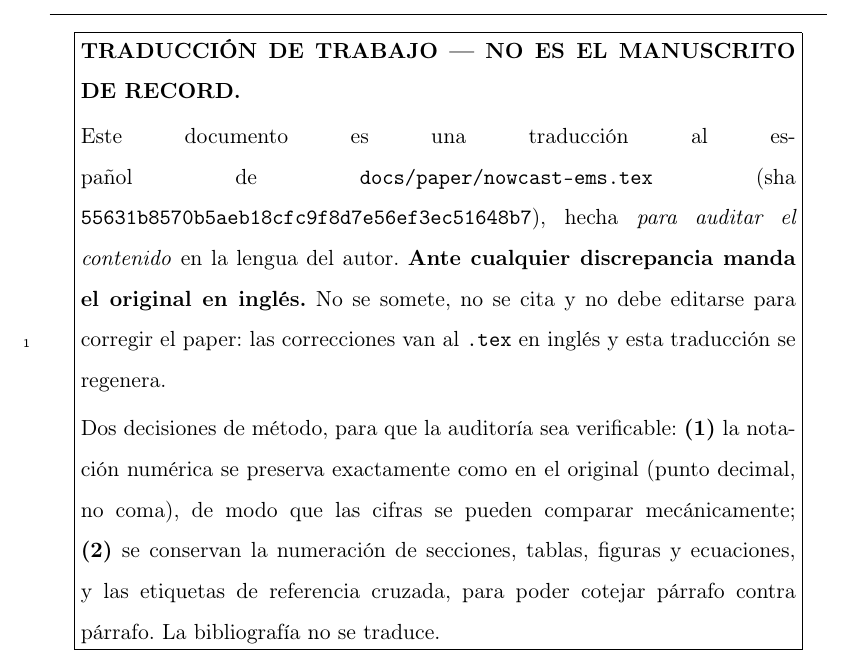
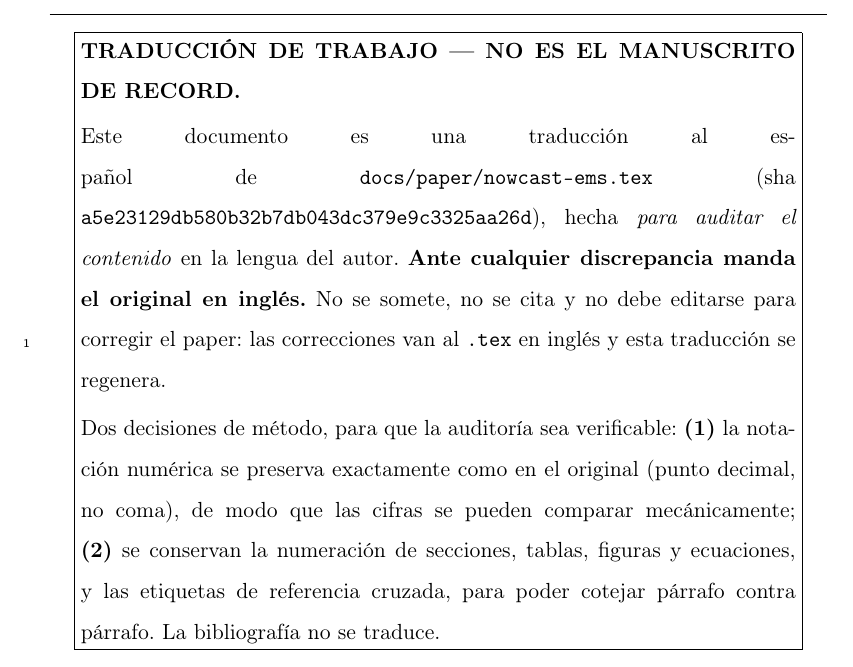
Before and after one commit to franciscoparrao/nowcast, a LaTeX paper (docs/paper/nowcast-ems-ES.tex): part of page 5 of 66, cut so that both start at the same text. Compiled offline with pdfLaTeX.

Commit message:
docs(paper-es): sourcehash al día con a5e2312
Co-Authored-By: Claude Fable 5.1 <noreply@anthropic.com>

```diff
--- a/docs/paper/nowcast-ems-ES.tex
+++ b/docs/paper/nowcast-ems-ES.tex
@@ -31,7 +31,7 @@
 \usepackage{tikz}
 \usetikzlibrary{arrows.meta, positioning, fit, backgrounds}
 
-\newcommand{\sourcehash}{55631b8570b5aeb18cfc9f8d7e56ef3ec51648b7}
+\newcommand{\sourcehash}{a5e23129db580b32b7db043dc379e9c3325aa26d}
 
 \journal{Environmental Modelling \& Software (traducción de trabajo)}
 
```
Also changed, not shown: docs/paper/nowcast-ems-ES.tex (2 more changed lines).
